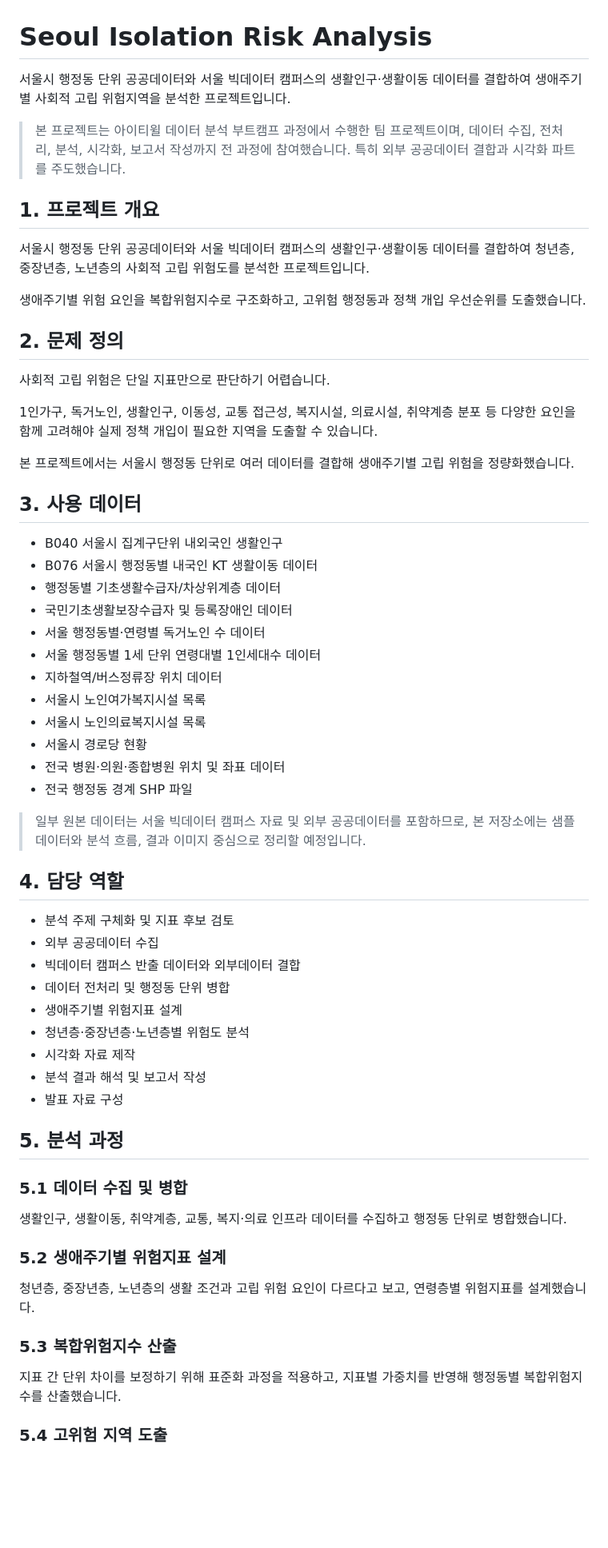
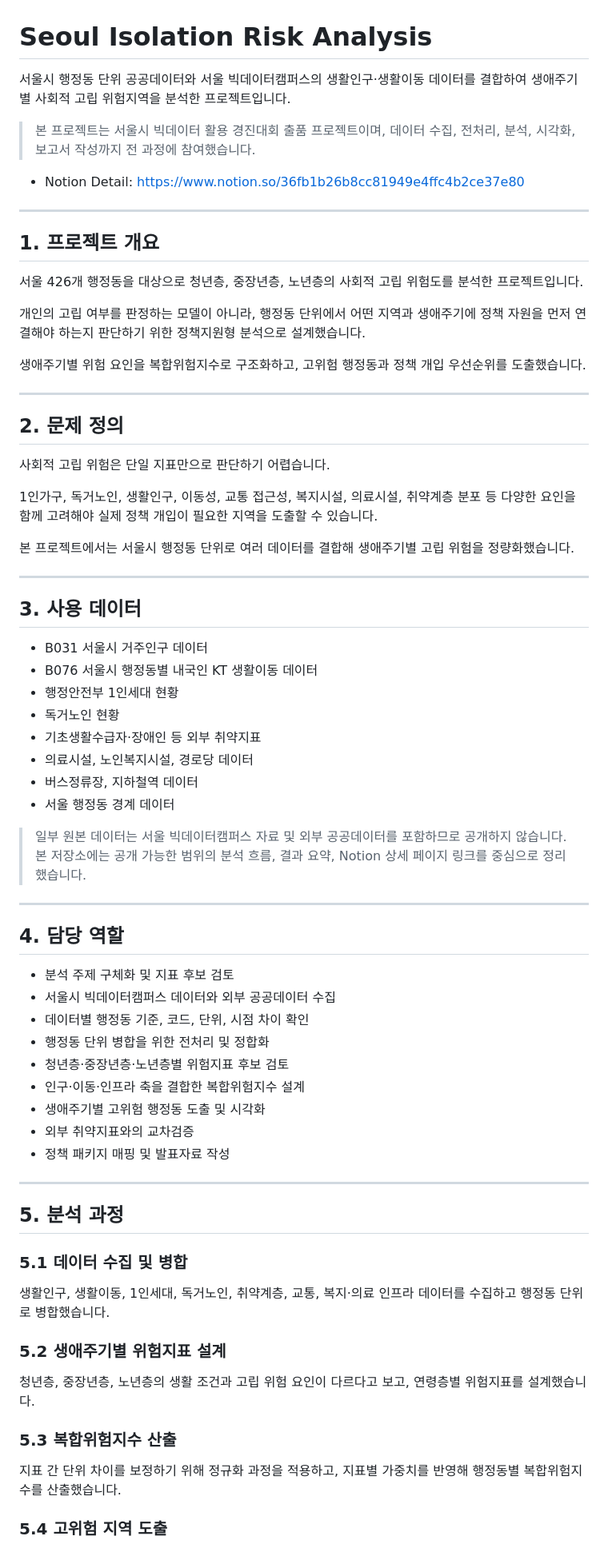
Before and after one commit to bolly0809-coder/data-analysis-portfolio, a Markdown page: seoul-isolation-risk-analysis/README.md, the part around one of its changes. Shown at 80% size. GitHub-like rendering; blank space fills up the shorter version.

Commit message:
Polish seoul isolation risk README

```diff
--- a/seoul-isolation-risk-analysis/README.md
+++ b/seoul-isolation-risk-analysis/README.md
@@ -1,14 +1,22 @@
 # Seoul Isolation Risk Analysis
 
-서울시 행정동 단위 공공데이터와 서울 빅데이터 캠퍼스의 생활인구·생활이동 데이터를 결합하여 생애주기별 사회적 고립 위험지역을 분석한 프로젝트입니다.
+서울시 행정동 단위 공공데이터와 서울 빅데이터캠퍼스의 생활인구·생활이동 데이터를 결합하여 생애주기별 사회적 고립 위험지역을 분석한 프로젝트입니다.
 
-> 본 프로젝트는 아이티윌 데이터 분석 부트캠프 과정에서 수행한 팀 프로젝트이며, 데이터 수집, 전처리, 분석, 시각화, 보고서 작성까지 전 과정에 참여했습니다. 특히 외부 공공데이터 결합과 시각화 파트를 주도했습니다.
+> 본 프로젝트는 서울시 빅데이터 활용 경진대회 출품 프로젝트이며, 데이터 수집, 전처리, 분석, 시각화, 보고서 작성까지 전 과정에 참여했습니다.
+
+- Notion Detail: https://www.notion.so/36fb1b26b8cc81949e4ffc4b2ce37e80
+
+---
 
 ## 1. 프로젝트 개요
 
-서울시 행정동 단위 공공데이터와 서울 빅데이터 캠퍼스의 생활인구·생활이동 데이터를 결합하여 청년층, 중장년층, 노년층의 사회적 고립 위험도를 분석한 프로젝트입니다.
+서울 426개 행정동을 대상으로 청년층, 중장년층, 노년층의 사회적 고립 위험도를 분석한 프로젝트입니다.
+
+개인의 고립 여부를 판정하는 모델이 아니라, 행정동 단위에서 어떤 지역과 생애주기에 정책 자원을 먼저 연결해야 하는지 판단하기 위한 정책지원형 분석으로 설계했습니다.
 
 생애주기별 위험 요인을 복합위험지수로 구조화하고, 고위험 행정동과 정책 개입 우선순위를 도출했습니다.
+
+---
 
 ## 2. 문제 정의
 
@@ -18,40 +26,43 @@
 
 본 프로젝트에서는 서울시 행정동 단위로 여러 데이터를 결합해 생애주기별 고립 위험을 정량화했습니다.
 
+---
+
 ## 3. 사용 데이터
 
-- B040 서울시 집계구단위 내외국인 생활인구
+- B031 서울시 거주인구 데이터
 - B076 서울시 행정동별 내국인 KT 생활이동 데이터
-- 행정동별 기초생활수급자/차상위계층 데이터
-- 국민기초생활보장수급자 및 등록장애인 데이터
-- 서울 행정동별·연령별 독거노인 수 데이터
-- 서울 행정동별 1세 단위 연령대별 1인세대수 데이터
-- 지하철역/버스정류장 위치 데이터
-- 서울시 노인여가복지시설 목록
-- 서울시 노인의료복지시설 목록
-- 서울시 경로당 현황
-- 전국 병원·의원·종합병원 위치 및 좌표 데이터
-- 전국 행정동 경계 SHP 파일
+- 행정안전부 1인세대 현황
+- 독거노인 현황
+- 기초생활수급자·장애인 등 외부 취약지표
+- 의료시설, 노인복지시설, 경로당 데이터
+- 버스정류장, 지하철역 데이터
+- 서울 행정동 경계 데이터
 
-> 일부 원본 데이터는 서울 빅데이터 캠퍼스 자료 및 외부 공공데이터를 포함하므로, 본 저장소에는 샘플 데이터와 분석 흐름, 결과 이미지 중심으로 정리할 예정입니다.
+> 일부 원본 데이터는 서울 빅데이터캠퍼스 자료 및 외부 공공데이터를 포함하므로 공개하지 않습니다.
+> 본 저장소에는 공개 가능한 범위의 분석 흐름, 결과 요약, Notion 상세 페이지 링크를 중심으로 정리했습니다.
+
+---
 
 ## 4. 담당 역할
 
 - 분석 주제 구체화 및 지표 후보 검토
-- 외부 공공데이터 수집
-- 빅데이터 캠퍼스 반출 데이터와 외부데이터 결합
-- 데이터 전처리 및 행정동 단위 병합
-- 생애주기별 위험지표 설계
-- 청년층·중장년층·노년층별 위험도 분석
-- 시각화 자료 제작
-- 분석 결과 해석 및 보고서 작성
-- 발표 자료 구성
+- 서울시 빅데이터캠퍼스 데이터와 외부 공공데이터 수집
+- 데이터별 행정동 기준, 코드, 단위, 시점 차이 확인
+- 행정동 단위 병합을 위한 전처리 및 정합화
+- 청년층·중장년층·노년층별 위험지표 후보 검토
+- 인구·이동·인프라 축을 결합한 복합위험지수 설계
+- 생애주기별 고위험 행정동 도출 및 시각화
+- 외부 취약지표와의 교차검증
+- 정책 패키지 매핑 및 발표자료 작성
+
+---
 
 ## 5. 분석 과정
 
 ### 5.1 데이터 수집 및 병합
 
-생활인구, 생활이동, 취약계층, 교통, 복지·의료 인프라 데이터를 수집하고 행정동 단위로 병합했습니다.
+생활인구, 생활이동, 1인세대, 독거노인, 취약계층, 교통, 복지·의료 인프라 데이터를 수집하고 행정동 단위로 병합했습니다.
 
 ### 5.2 생애주기별 위험지표 설계
 
@@ -59,7 +70,7 @@
 
 ### 5.3 복합위험지수 산출
 
-지표 간 단위 차이를 보정하기 위해 표준화 과정을 적용하고, 지표별 가중치를 반영해 행정동별 복합위험지수를 산출했습니다.
+지표 간 단위 차이를 보정하기 위해 정규화 과정을 적용하고, 지표별 가중치를 반영해 행정동별 복합위험지수를 산출했습니다.
 
 ### 5.4 고위험 지역 도출
 
```
Also changed, not shown: other parts of seoul-isolation-risk-analysis/README.md (+19 -24 lines).
